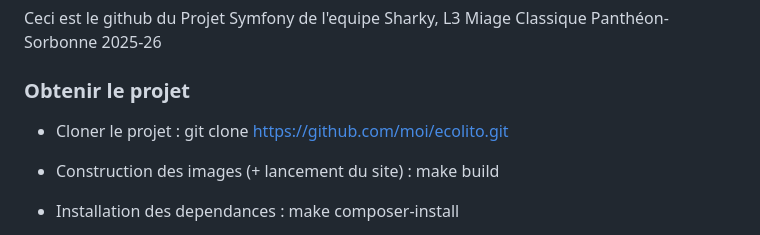
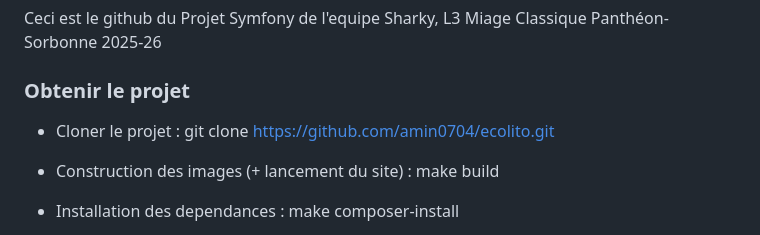
Before and after one commit to amin0704/ecolito, a Markdown page: readme.md, the part around the change. Drawn GitHub-style.

```diff
--- a/readme.md
+++ b/readme.md
@@ -4,7 +4,7 @@ Ceci est le github du Projet Symfony de l'equipe Sharky, L3 Miage Classique Pant
 
 ### Obtenir le projet
 
-- Cloner le projet : git clone https://github.com/moi/ecolito.git
+- Cloner le projet : git clone https://github.com/amin0704/ecolito.git
 - Construction des images (+ lancement du site) : make build
 - Installation des dependances : make composer-install
 
```
